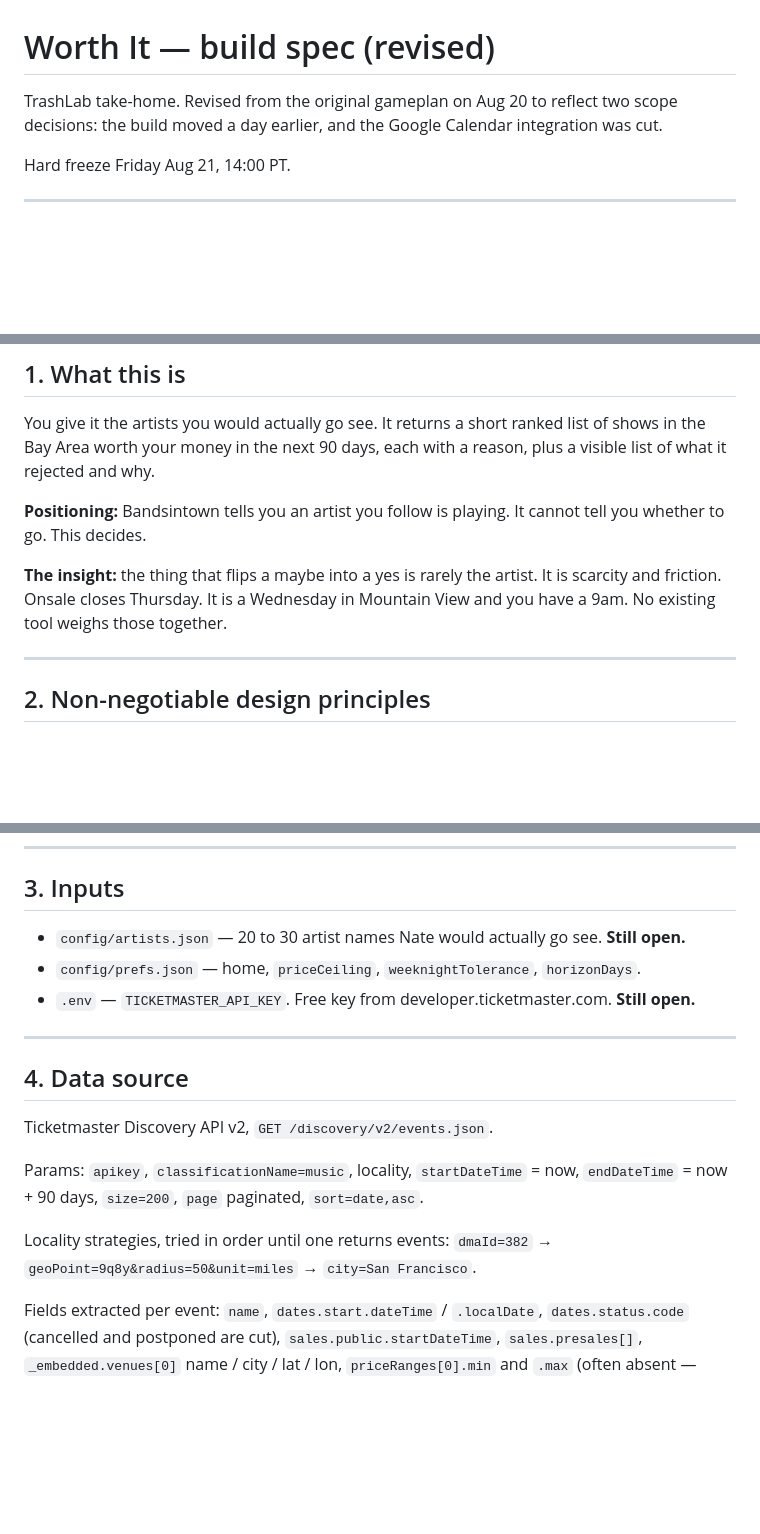
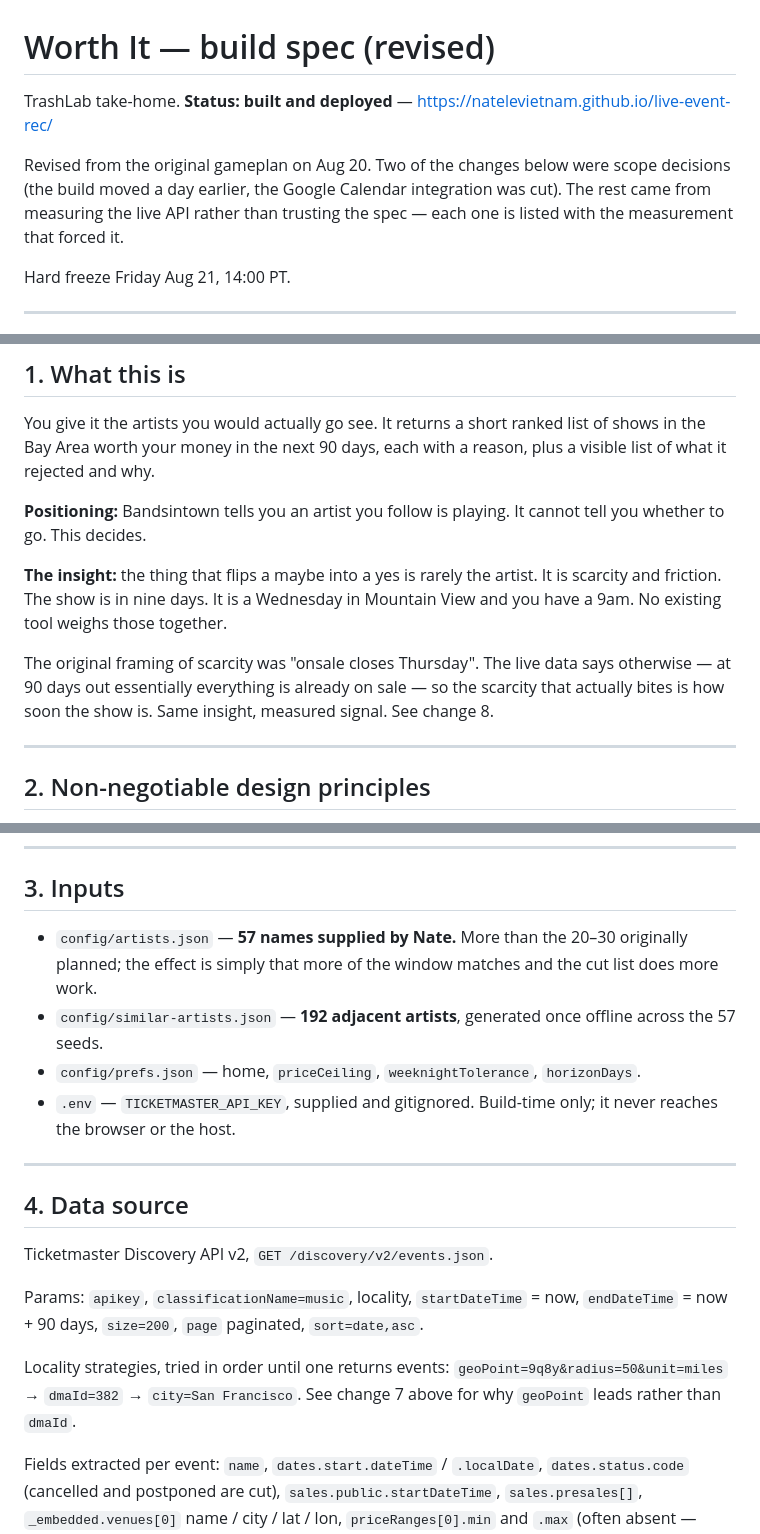
Before and after one commit to natelevietnam/live-event-rec, a Markdown page: docs/gameplan.md, 3 parts joined by grey strips. GitHub-like rendering; blank space fills up the shorter version.

Commit message:
Reconcile stale sections in the repo gameplan
Sections 1, 3, 4 and 5 still described the pre-build plan and contradicted
the change log above them: artists.json marked "still open" after 57 names
were supplied, dmaId listed as the leading locality strategy after Step 0
demoted it, containment described as 2+ tokens without the character floor,
and the insight still framed on "onsale closes Thursday" — the exact claim
the live data disproved.

Co-Authored-By: Claude Opus 5 (1M context) <noreply@anthropic.com>

```diff
--- a/docs/gameplan.md
+++ b/docs/gameplan.md
@@ -1,7 +1,11 @@
 # Worth It — build spec (revised)
 
-TrashLab take-home. Revised from the original gameplan on Aug 20 to reflect two scope decisions:
-the build moved a day earlier, and the Google Calendar integration was cut.
+TrashLab take-home. **Status: built and deployed** —
+https://natelevietnam.github.io/live-event-rec/
+
+Revised from the original gameplan on Aug 20. Two of the changes below were scope decisions (the
+build moved a day earlier, the Google Calendar integration was cut). The rest came from measuring
+the live API rather than trusting the spec — each one is listed with the measurement that forced it.
 
 Hard freeze Friday Aug 21, 14:00 PT.
 
@@ -37,8 +41,12 @@ rejected and why.
 go. This decides.
 
 **The insight:** the thing that flips a maybe into a yes is rarely the artist. It is scarcity and
-friction. Onsale closes Thursday. It is a Wednesday in Mountain View and you have a 9am. No existing
-tool weighs those together.
+friction. The show is in nine days. It is a Wednesday in Mountain View and you have a 9am. No
+existing tool weighs those together.
+
+The original framing of scarcity was "onsale closes Thursday". The live data says otherwise — at 90
+days out essentially everything is already on sale — so the scarcity that actually bites is how soon
+the show is. Same insight, measured signal. See change 8.
 
 ---
 
@@ -56,9 +64,12 @@ tool weighs those together.
 
 ## 3. Inputs
 
-- `config/artists.json` — 20 to 30 artist names Nate would actually go see. **Still open.**
+- `config/artists.json` — **57 names supplied by Nate.** More than the 20–30 originally planned; the
+  effect is simply that more of the window matches and the cut list does more work.
+- `config/similar-artists.json` — **192 adjacent artists**, generated once offline across the 57 seeds.
 - `config/prefs.json` — home, `priceCeiling`, `weeknightTolerance`, `horizonDays`.
-- `.env` — `TICKETMASTER_API_KEY`. Free key from developer.ticketmaster.com. **Still open.**
+- `.env` — `TICKETMASTER_API_KEY`, supplied and gitignored. Build-time only; it never reaches the
+  browser or the host.
 
 ---
 
@@ -70,7 +81,8 @@ Params: `apikey`, `classificationName=music`, locality, `startDateTime` = now,
 `endDateTime` = now + 90 days, `size=200`, `page` paginated, `sort=date,asc`.
 
 Locality strategies, tried in order until one returns events:
-`dmaId=382` → `geoPoint=9q8y&radius=50&unit=miles` → `city=San Francisco`.
+`geoPoint=9q8y&radius=50&unit=miles` → `dmaId=382` → `city=San Francisco`.
+See change 7 above for why `geoPoint` leads rather than `dmaId`.
 
 Fields extracted per event: `name`, `dates.start.dateTime` / `.localDate`, `dates.status.code`
 (cancelled and postponed are cut), `sales.public.startDateTime`, `sales.presales[]`,
```
Also changed, not shown: other parts of docs/gameplan.md (+5 -2 lines).
